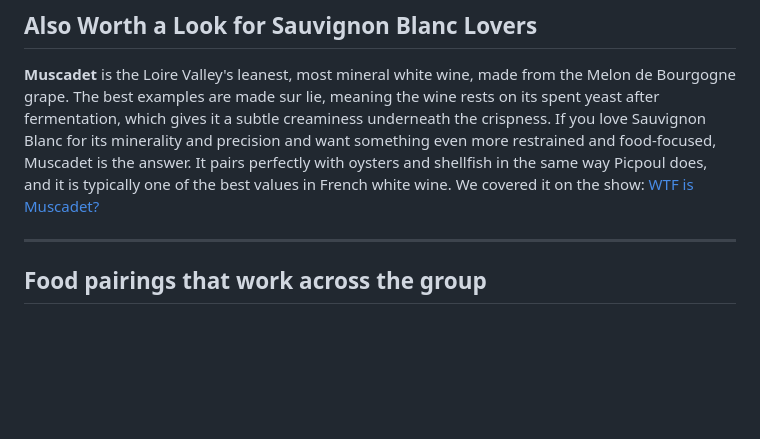
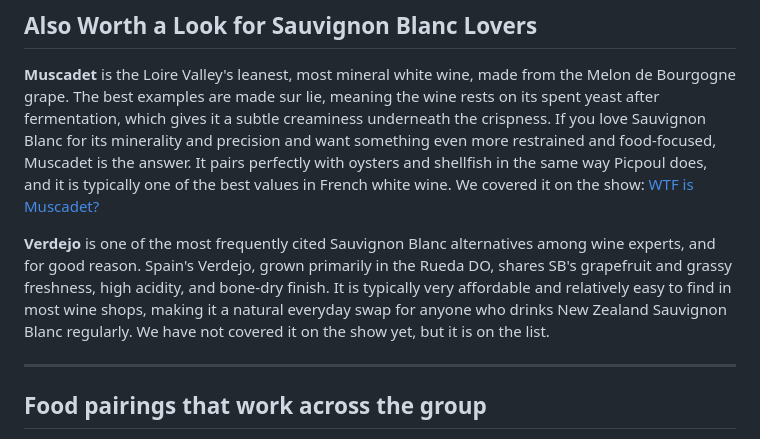
Before and after one commit to jammele/WinePairPodcast, a Markdown page: outputs/sauvignon-blanc-spoke.md, the part around the change. GitHub-like rendering; blank space fills up the shorter version.

```diff
--- a/outputs/sauvignon-blanc-spoke.md
+++ b/outputs/sauvignon-blanc-spoke.md
@@ -112,6 +112,8 @@ The grape also grows in the Loire Valley in France, where it produces Sancerre a
 ## Also Worth a Look for Sauvignon Blanc Lovers
 
 **Muscadet** is the Loire Valley's leanest, most mineral white wine, made from the Melon de Bourgogne grape. The best examples are made sur lie, meaning the wine rests on its spent yeast after fermentation, which gives it a subtle creaminess underneath the crispness. If you love Sauvignon Blanc for its minerality and precision and want something even more restrained and food-focused, Muscadet is the answer. It pairs perfectly with oysters and shellfish in the same way Picpoul does, and it is typically one of the best values in French white wine. We covered it on the show: [WTF is Muscadet?](https://thewinepairpodcast.com/episode/wtf-is-muscadet-melon-de-bourgogne-the-sur-lie-method-batonnage-the-ultimate-fish-wine-the-best-french-white-wine-under-20)
+
+**Verdejo** is one of the most frequently cited Sauvignon Blanc alternatives among wine experts, and for good reason. Spain's Verdejo, grown primarily in the Rueda DO, shares SB's grapefruit and grassy freshness, high acidity, and bone-dry finish. It is typically very affordable and relatively easy to find in most wine shops, making it a natural everyday swap for anyone who drinks New Zealand Sauvignon Blanc regularly. We have not covered it on the show yet, but it is on the list.
 
 ---
 
```
Also changed, not shown: docs/work-log.md (+4 -0 lines).
